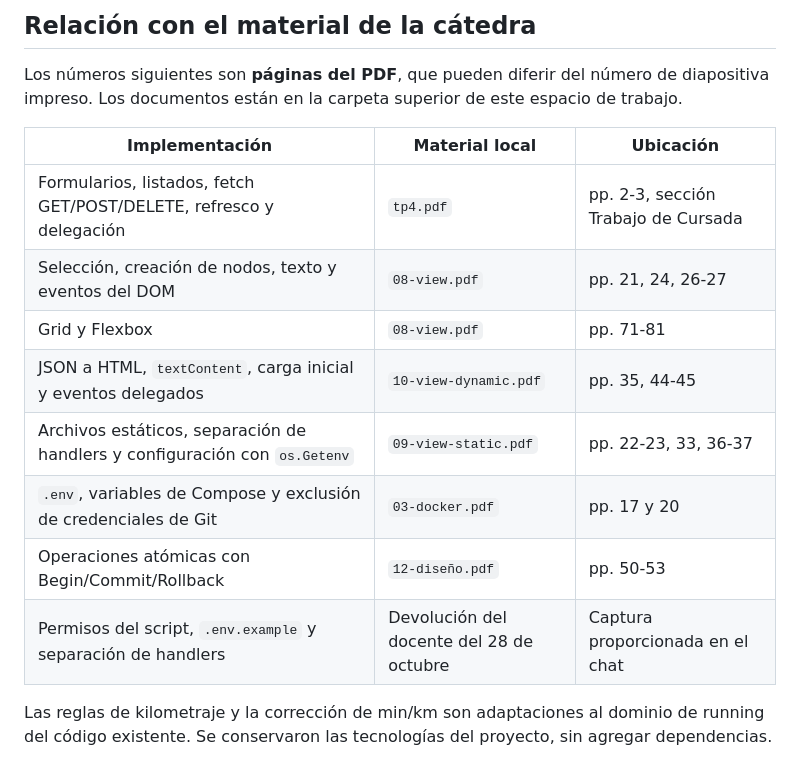
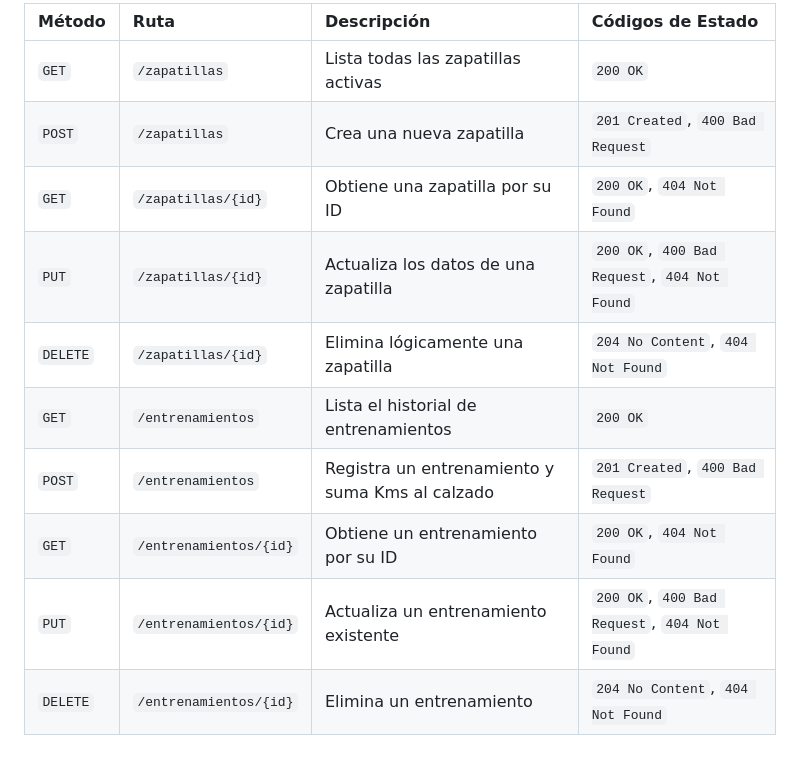
Before and after one commit to FausGiun/progWeb-TP1, a Markdown page: README.md, the part around one of its changes. Drawn GitHub-style.

```diff
--- a/README.md
+++ b/README.md
@@ -86,17 +66,13 @@ El permiso ejecutable de `test-api.sh` debe conservarse al clonar el repositorio
 
-## Relación con el material de la cátedra
-
-Los números siguientes son **páginas del PDF**, que pueden diferir del número de diapositiva impreso. Los documentos están en la carpeta superior de este espacio de trabajo.
-
-| Implementación | Material local | Ubicación |
-| --- | --- | --- |
-| Formularios, listados, fetch GET/POST/DELETE, refresco y delegación | `tp4.pdf` | pp. 2-3, sección Trabajo de Cursada |
-| Selección, creación de nodos, texto y eventos del DOM | `08-view.pdf` | pp. 21, 24, 26-27 |
-| Grid y Flexbox | `08-view.pdf` | pp. 71-81 |
-| JSON a HTML, `textContent`, carga inicial y eventos delegados | `10-view-dynamic.pdf` | pp. 35, 44-45 |
-| Archivos estáticos, separación de handlers y configuración con `os.Getenv` | `09-view-static.pdf` | pp. 22-23, 33, 36-37 |
-| `.env`, variables de Compose y exclusión de credenciales de Git | `03-docker.pdf` | pp. 17 y 20 |
-| Operaciones atómicas con Begin/Commit/Rollback | `12-diseño.pdf` | pp. 50-53 |
-| Permisos del script, `.env.example` y separación de handlers | Devolución del docente del 28 de octubre | Captura proporcionada en el chat |
-
-Las reglas de kilometraje y la corrección de min/km son adaptaciones al dominio de running del código existente. Se conservaron las tecnologías del proyecto, sin agregar dependencias.
+| Método | Ruta | Descripción | Códigos de Estado |
+| :--- | :--- | :--- | :--- |
+| `GET` | `/zapatillas` | Lista todas las zapatillas activas | `200 OK` |
+| `POST` | `/zapatillas` | Crea una nueva zapatilla | `201 Created`, `400 Bad Request` |
+| `GET` | `/zapatillas/{id}` | Obtiene una zapatilla por su ID | `200 OK`, `404 Not Found` |
+| `PUT` | `/zapatillas/{id}` | Actualiza los datos de una zapatilla | `200 OK`, `400 Bad Request`, `404 Not Found` |
+| `DELETE` | `/zapatillas/{id}` | Elimina lógicamente una zapatilla | `204 No Content`, `404 Not Found` |
+| `GET` | `/entrenamientos` | Lista el historial de entrenamientos | `200 OK` |
+| `POST` | `/entrenamientos` | Registra un entrenamiento y suma Kms al calzado | `201 Created`, `400 Bad Request` |
+| `GET` | `/entrenamientos/{id}` | Obtiene un entrenamiento por su ID | `200 OK`, `404 Not Found` |
+| `PUT` | `/entrenamientos/{id}` | Actualiza un entrenamiento existente | `200 OK`, `400 Bad Request`, `404 Not Found` |
+| `DELETE` | `/entrenamientos/{id}` | Elimina un entrenamiento | `204 No Content`, `404 Not Found` |
```
Also changed, not shown: other parts of README.md (+36 -56 lines).
